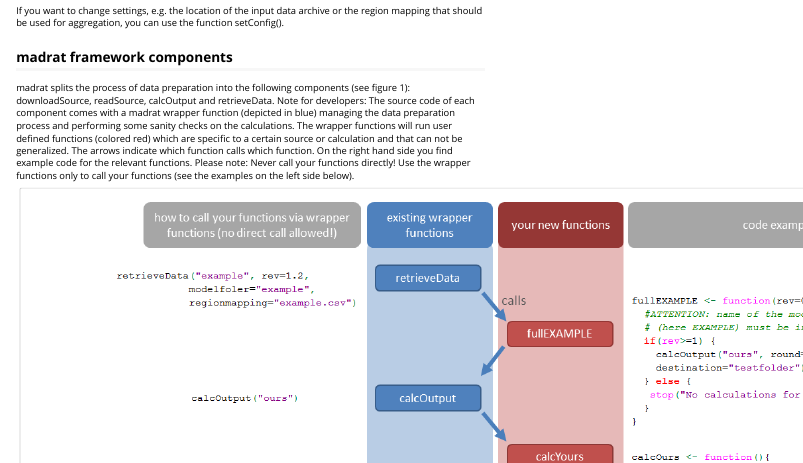
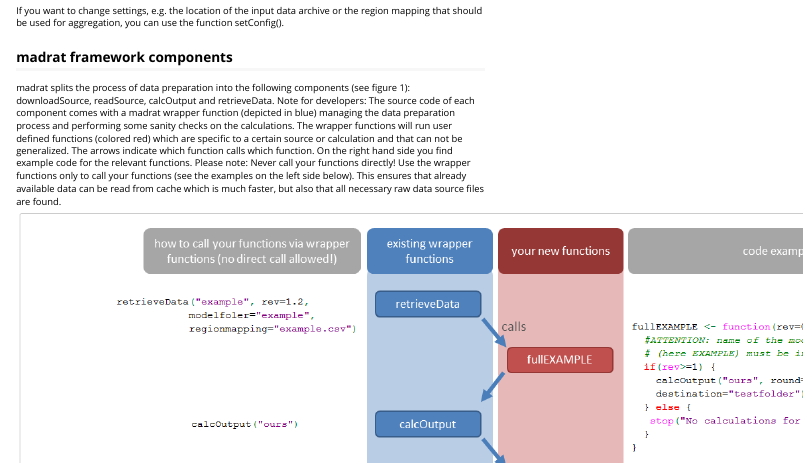
Before and after one commit to pik-piam/madrat, an R Markdown document (vignettes/madrat.Rmd): the page in a window 1100 px wide, from 370 px down. Rendered offline with R 4.5, knitr and Pandoc, with nearby package versions; some code elsewhere in the file could not run offline.

Commit message:
Update vignettes/madrat.Rmd
Co-authored-by: Pascal Führlich <82826417+pfuehrlich-pik@users.noreply.github.com>

```diff
--- a/vignettes/madrat.Rmd
+++ b/vignettes/madrat.Rmd
@@ -33,7 +33,7 @@ If you want to change settings, e.g. the location of the input data archive or t
 
 ## madrat framework components
 
-madrat splits the process of data preparation into the following components (see figure 1): downloadSource, readSource, calcOutput and retrieveData. Note for developers: The source code of each component comes with a madrat wrapper function (depicted in blue) managing the data preparation process and performing some sanity checks on the calculations. The wrapper functions will run user defined functions (colored red) which are specific to a certain source or calculation and that can not be generalized. The arrows indicate which function calls which function. On the right hand side you find example code for the relevant functions. Please note: Never call your functions directly! Use the wrapper functions only to call your functions (see the examples on the left side below).
+madrat splits the process of data preparation into the following components (see figure 1): downloadSource, readSource, calcOutput and retrieveData. Note for developers: The source code of each component comes with a madrat wrapper function (depicted in blue) managing the data preparation process and performing some sanity checks on the calculations. The wrapper functions will run user defined functions (colored red) which are specific to a certain source or calculation and that can not be generalized. The arrows indicate which function calls which function. On the right hand side you find example code for the relevant functions. Please note: Never call your functions directly! Use the wrapper functions only to call your functions (see the examples on the left side below). This ensures that already available data can be read from cache which is much faster, but also that all necessary raw data source files are found.
 
 ![figure 1](madrat-workflow.png)
 
```
